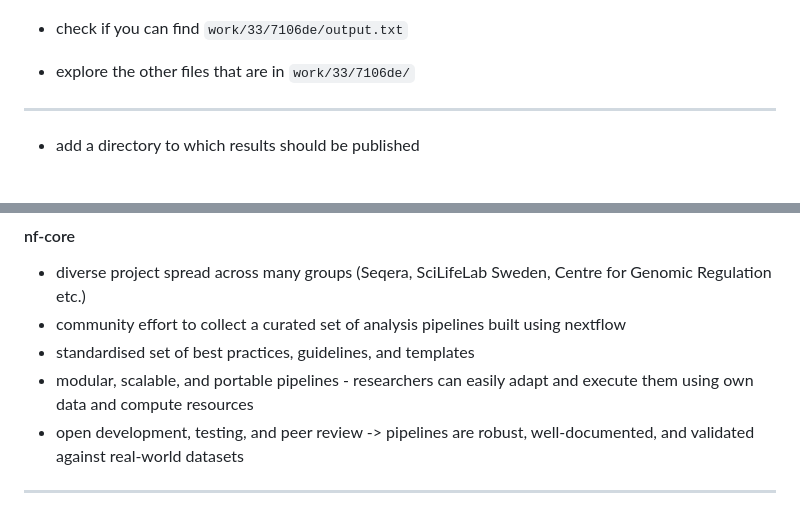
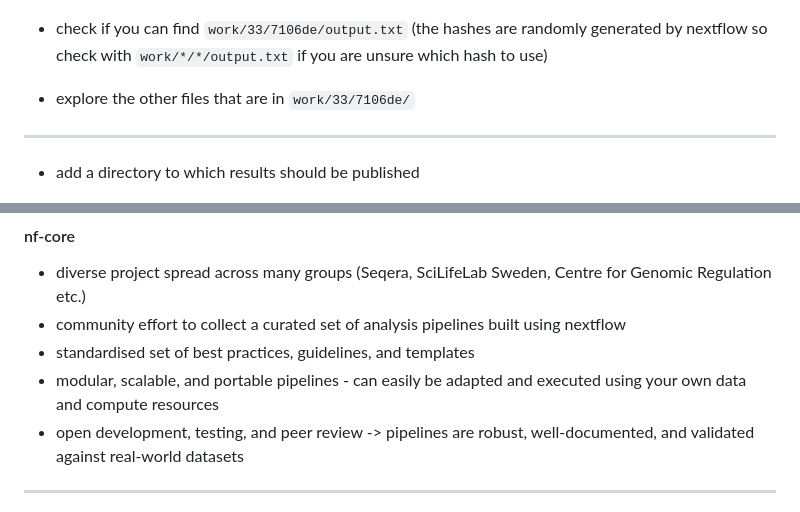
Before and after one commit to InPreD/25-06_bioinfo_ws, a Markdown page: bioinfo_ws/README.md, 2 parts joined by grey strips. GitHub-like rendering.

Commit message:
docs: clarify nextflow hashes and rm researchers where is doesn't make sense

```diff
--- a/bioinfo_ws/README.md
+++ b/bioinfo_ws/README.md
@@ -370,7 +370,7 @@ workflow {
 
   ![](../img/nextflow_run01.png)
 
-- check if you can find `work/33/7106de/output.txt`
+- check if you can find `work/33/7106de/output.txt` (the hashes are randomly generated by nextflow so check with `work/*/*/output.txt` if you are unsure which hash to use)
 - explore the other files that are in `work/33/7106de/`
 
 ---
@@ -671,7 +671,7 @@ workflow {
 - diverse project spread across many groups (Seqera, SciLifeLab Sweden, Centre for Genomic Regulation etc.)
 - community effort to collect a curated set of analysis pipelines built using nextflow
 - standardised set of best practices, guidelines, and templates
-- modular, scalable, and portable pipelines - researchers can easily adapt and execute them using own data and compute resources
+- modular, scalable, and portable pipelines - can easily be adapted and executed using your own data and compute resources
 - open development, testing, and peer review -> pipelines are robust, well-documented, and validated against real-world datasets
 
 ---
```
